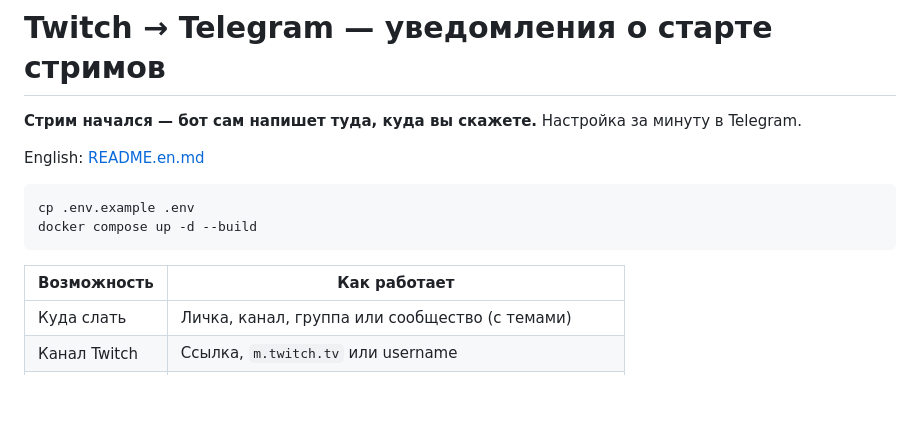
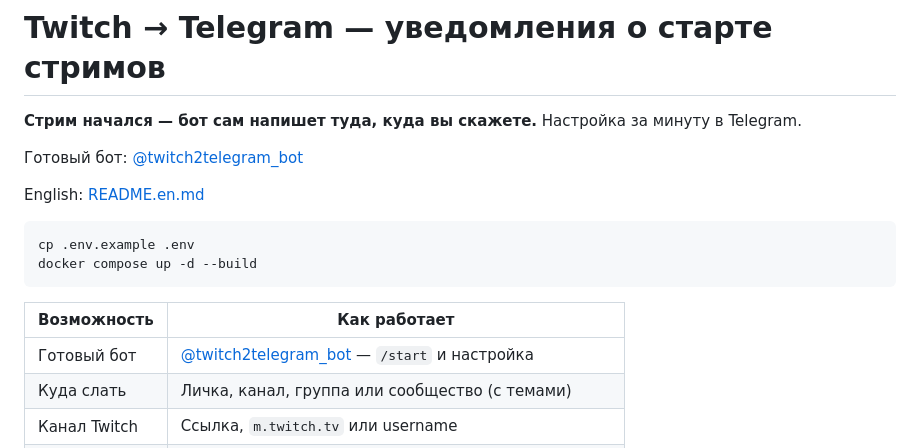
Before and after one commit to Marfa/twitch-telegram-bot, a Markdown page: README.md, the part around the change. Drawn GitHub-style; blank space fills up the shorter version.

Commit message:
Add live bot link to README files.
Point readers to @twitch2telegram_bot for ready-to-use setup.

Co-authored-by: Cursor <cursoragent@cursor.com>

```diff
--- a/README.md
+++ b/README.md
@@ -1,6 +1,8 @@
 # Twitch → Telegram — уведомления о старте стримов
 
 **Стрим начался — бот сам напишет туда, куда вы скажете.** Настройка за минуту в Telegram.
+
+Готовый бот: [@twitch2telegram_bot](https://t.me/twitch2telegram_bot)
 
 English: [README.en.md](README.en.md)
 
@@ -11,6 +13,7 @@ docker compose up -d --build
 
 | Возможность | Как работает |
 |---|---|
+| Готовый бот | [@twitch2telegram_bot](https://t.me/twitch2telegram_bot) — `/start` и настройка |
 | Куда слать | Личка, канал, группа или сообщество (с темами) |
 | Канал Twitch | Ссылка, `m.twitch.tv` или username |
 | Текст | Свой шаблон: `{username}`, `{game}`, `{name}` |
```
Also changed, not shown: README.en.md (+3 -0 lines).
